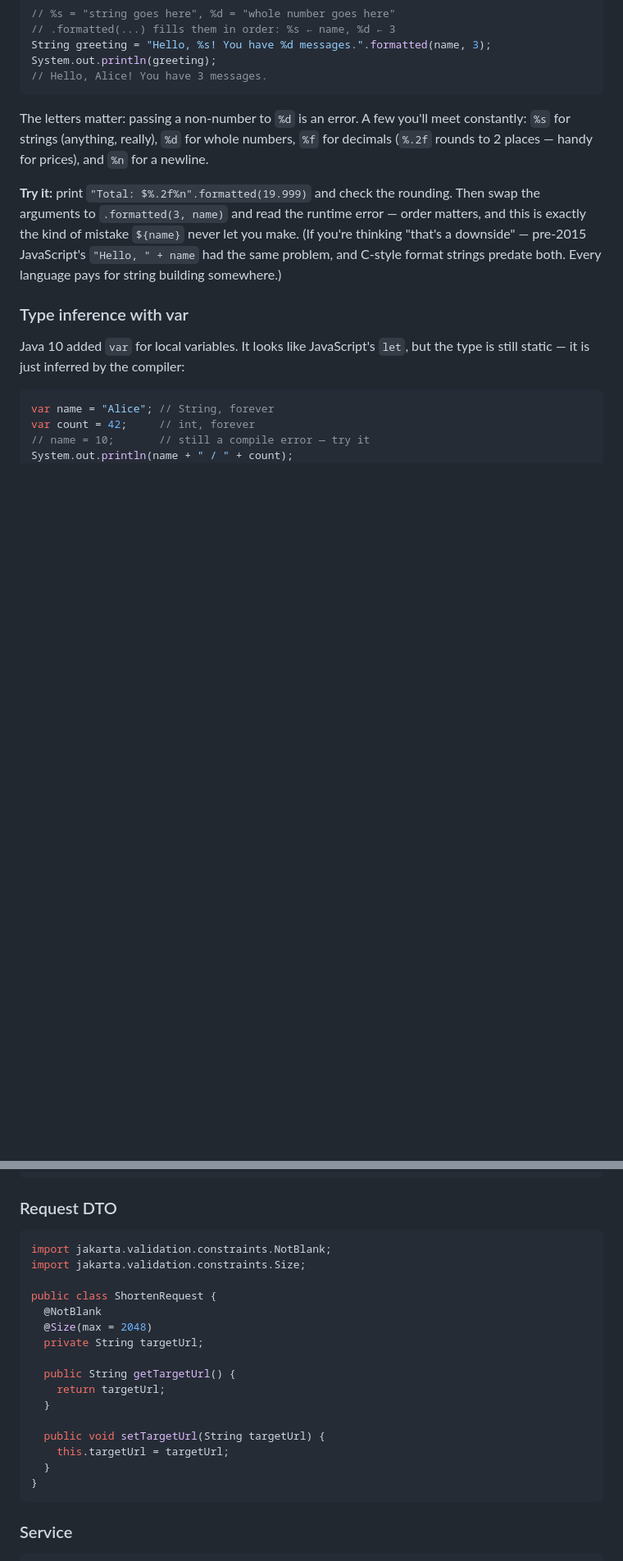
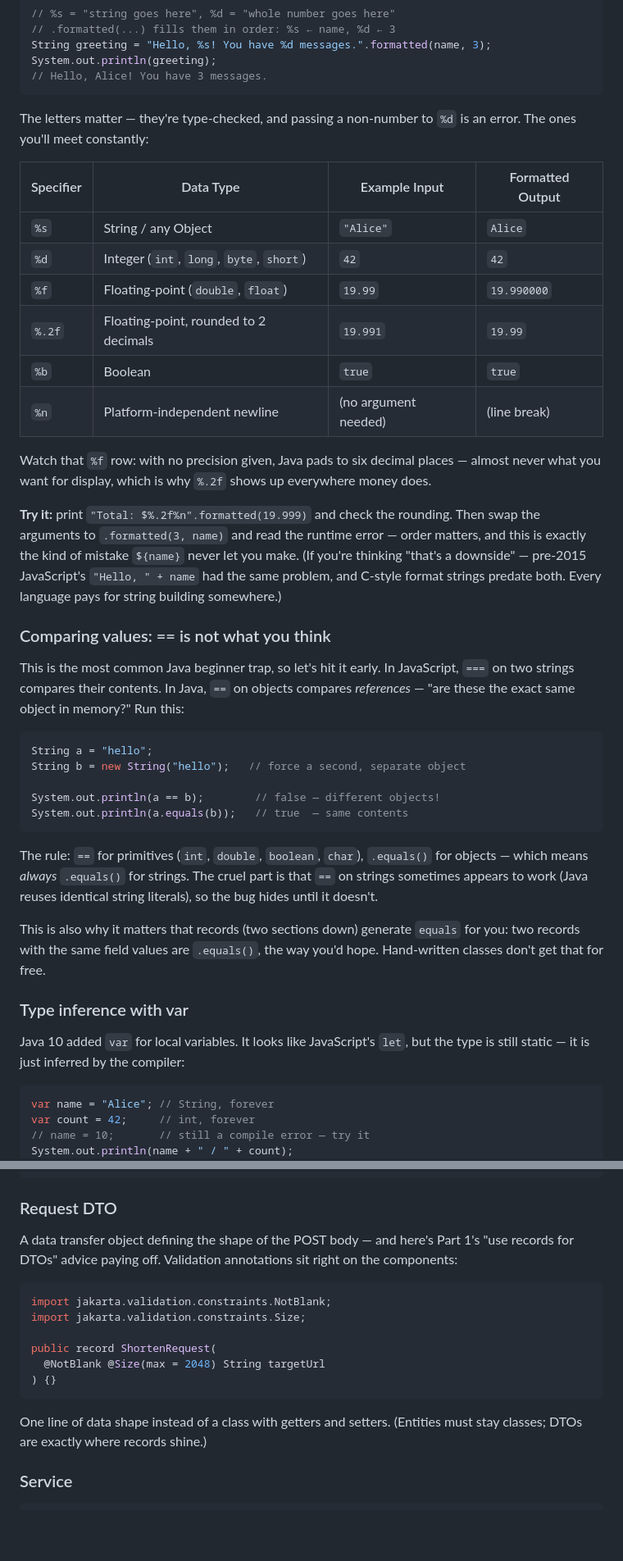
Before and after one commit to theamazingmrb/portfolio, a Markdown page: blogs/java-for-js-developers.md, 2 parts joined by grey strips. Shown at 82% size. Rendered like a GitHub page; blank space fills up the shorter version.

````diff
--- a/blogs/java-for-js-developers.md
+++ b/blogs/java-for-js-developers.md
@@ -306,9 +306,36 @@ System.out.println(greeting);
 // Hello, Alice! You have 3 messages.
 ```
 
-The letters matter: passing a non-number to `%d` is an error. A few you'll meet constantly: `%s` for strings (anything, really), `%d` for whole numbers, `%f` for decimals (`%.2f` rounds to 2 places — handy for prices), and `%n` for a newline.
+The letters matter — they're type-checked, and passing a non-number to `%d` is an error. The ones you'll meet constantly:
+
+| Specifier | Data Type | Example Input | Formatted Output |
+|---|---|---|---|
+| `%s` | String / any Object | `"Alice"` | `Alice` |
+| `%d` | Integer (`int`, `long`, `byte`, `short`) | `42` | `42` |
+| `%f` | Floating-point (`double`, `float`) | `19.99` | `19.990000` |
+| `%.2f` | Floating-point, rounded to 2 decimals | `19.991` | `19.99` |
+| `%b` | Boolean | `true` | `true` |
+| `%n` | Platform-independent newline | (no argument needed) | (line break) |
+
+Watch that `%f` row: with no precision given, Java pads to six decimal places — almost never what you want for display, which is why `%.2f` shows up everywhere money does.
 
 **Try it:** print `"Total: $%.2f%n".formatted(19.999)` and check the rounding. Then swap the arguments to `.formatted(3, name)` and read the runtime error — order matters, and this is exactly the kind of mistake `${name}` never let you make. (If you're thinking "that's a downside" — pre-2015 JavaScript's `"Hello, " + name` had the same problem, and C-style format strings predate both. Every language pays for string building somewhere.)
+
+### Comparing values: == is not what you think
+
+This is the most common Java beginner trap, so let's hit it early. In JavaScript, `===` on two strings compares their contents. In Java, `==` on objects compares *references* — "are these the exact same object in memory?" Run this:
+
+```java
+String a = "hello";
+String b = new String("hello");   // force a second, separate object
+
+System.out.println(a == b);        // false — different objects!
+System.out.println(a.equals(b));   // true  — same contents
+```
+
+The rule: `==` for primitives (`int`, `double`, `boolean`, `char`), `.equals()` for objects — which means *always* `.equals()` for strings. The cruel part is that `==` on strings sometimes appears to work (Java reuses identical string literals), so the bug hides until it doesn't.
+
+This is also why it matters that records (two sections down) generate `equals` for you: two records with the same field values are `.equals()`, the way you'd hope. Hand-written classes don't get that for free.
 
 ### Type inference with var
 
@@ -1474,24 +1567,18 @@ public interface ShortLinkRepository extends JpaRepository<ShortLink, Long> {
 
 ### Request DTO
 
+A data transfer object defining the shape of the POST body — and here's Part 1's "use records for DTOs" advice paying off. Validation annotations sit right on the components:
+
 ```java
 import jakarta.validation.constraints.NotBlank;
 import jakarta.validation.constraints.Size;
 
-public class ShortenRequest {
-  @NotBlank
-  @Size(max = 2048)
-  private String targetUrl;
-
-  public String getTargetUrl() {
-    return targetUrl;
-  }
-
-  public void setTargetUrl(String targetUrl) {
-    this.targetUrl = targetUrl;
-  }
-}
-```
+public record ShortenRequest(
+  @NotBlank @Size(max = 2048) String targetUrl
+) {}
+```
+
+One line of data shape instead of a class with getters and setters. (Entities must stay classes; DTOs are exactly where records shine.)
 
 ### Service
 
````
Also changed, not shown: other parts of blogs/java-for-js-developers.md (+82 -14 lines).
